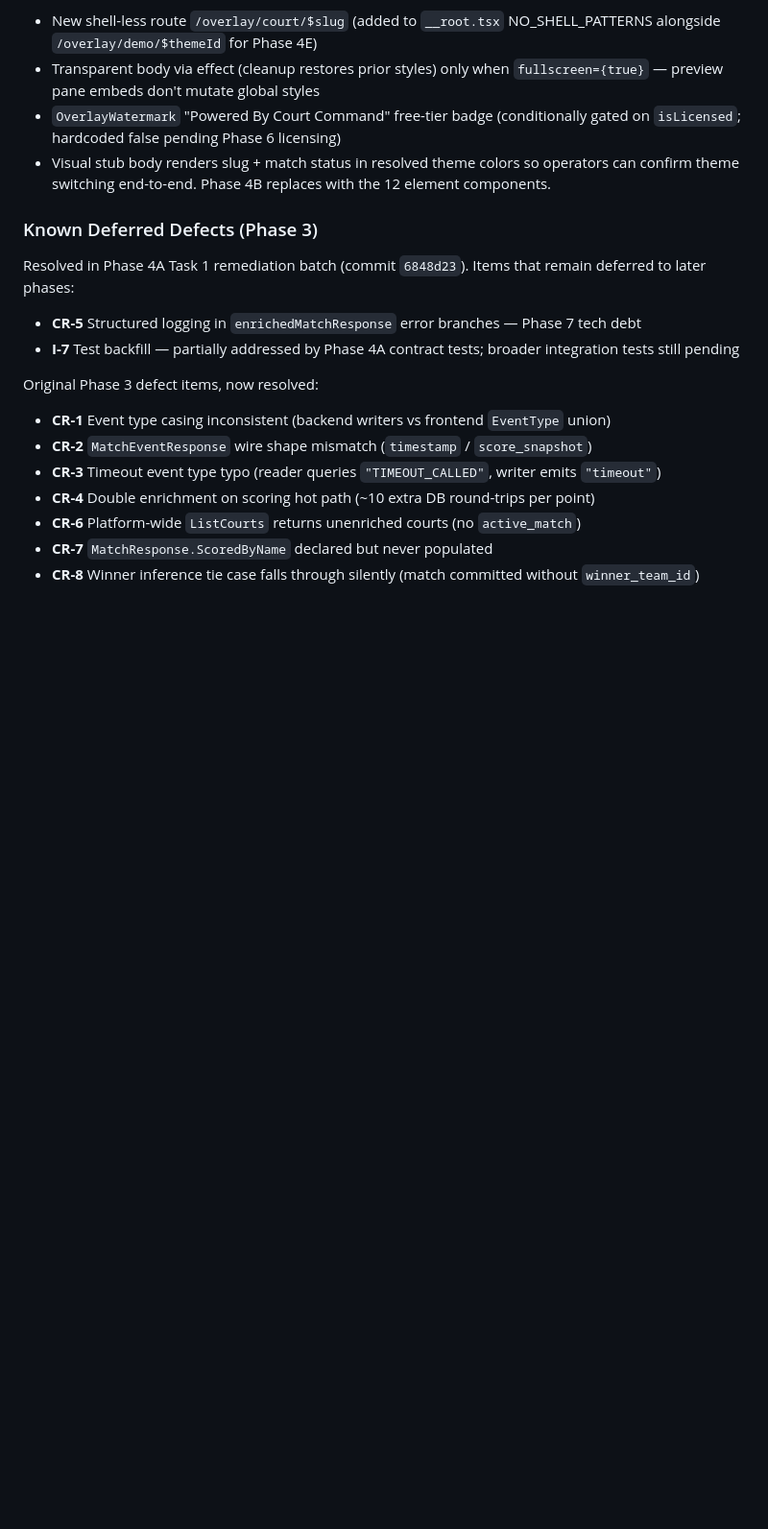
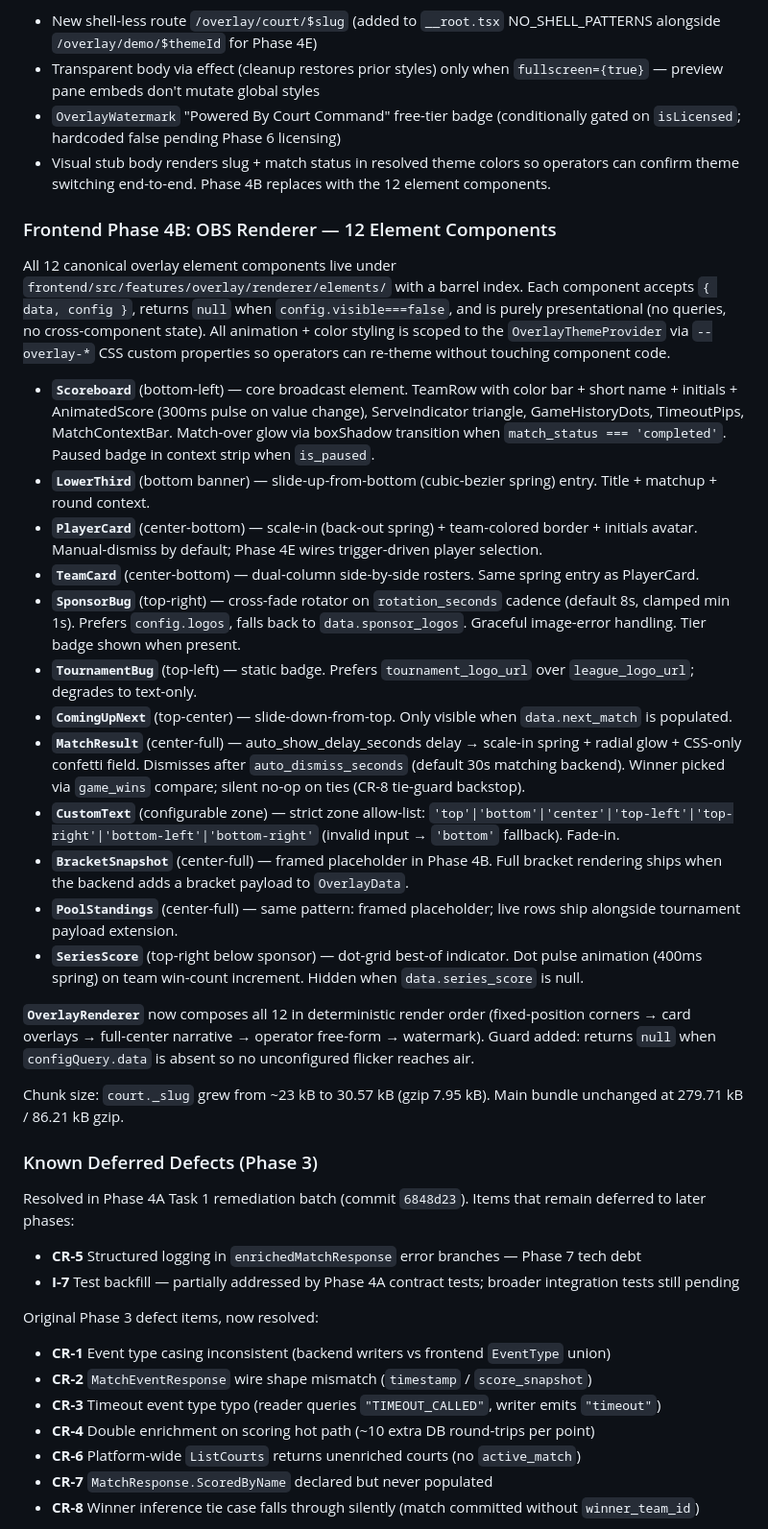
Before and after one commit to itkujo/court-command, a Markdown page: CHANGELOG.md, the part around the change. Shown at 96% size. Drawn GitHub-style; blank space fills up the shorter version.

Commit message:
docs: Phase 4B overlay renderer changelog
Documents the 12 element components shipped in Phase 4B, their
zones, animations, config contracts, and known phase deferrals
(bracket + standings rows stream in a later release).

```diff
--- a/CHANGELOG.md
+++ b/CHANGELOG.md
@@ -268,6 +268,27 @@ The format is based on [Keep a Changelog](https://keepachangelog.com/en/1.1.0/).
 - `OverlayWatermark` "Powered By Court Command" free-tier badge (conditionally gated on `isLicensed`; hardcoded false pending Phase 6 licensing)
 - Visual stub body renders slug + match status in resolved theme colors so operators can confirm theme switching end-to-end. Phase 4B replaces with the 12 element components.
 
+### Frontend Phase 4B: OBS Renderer — 12 Element Components
+
+All 12 canonical overlay element components live under `frontend/src/features/overlay/renderer/elements/` with a barrel index. Each component accepts `{ data, config }`, returns `null` when `config.visible===false`, and is purely presentational (no queries, no cross-component state). All animation + color styling is scoped to the `OverlayThemeProvider` via `--overlay-*` CSS custom properties so operators can re-theme without touching component code.
+
+- **`Scoreboard`** (bottom-left) — core broadcast element. TeamRow with color bar + short name + initials + AnimatedScore (300ms pulse on value change), ServeIndicator triangle, GameHistoryDots, TimeoutPips, MatchContextBar. Match-over glow via boxShadow transition when `match_status === 'completed'`. Paused badge in context strip when `is_paused`.
+- **`LowerThird`** (bottom banner) — slide-up-from-bottom (cubic-bezier spring) entry. Title + matchup + round context.
+- **`PlayerCard`** (center-bottom) — scale-in (back-out spring) + team-colored border + initials avatar. Manual-dismiss by default; Phase 4E wires trigger-driven player selection.
+- **`TeamCard`** (center-bottom) — dual-column side-by-side rosters. Same spring entry as PlayerCard.
+- **`SponsorBug`** (top-right) — cross-fade rotator on `rotation_seconds` cadence (default 8s, clamped min 1s). Prefers `config.logos`, falls back to `data.sponsor_logos`. Graceful image-error handling. Tier badge shown when present.
+- **`TournamentBug`** (top-left) — static badge. Prefers `tournament_logo_url` over `league_logo_url`; degrades to text-only.
+- **`ComingUpNext`** (top-center) — slide-down-from-top. Only visible when `data.next_match` is populated.
+- **`MatchResult`** (center-full) — auto_show_delay_seconds delay → scale-in spring + radial glow + CSS-only confetti field. Dismisses after `auto_dismiss_seconds` (default 30s matching backend). Winner picked via `game_wins` compare; silent no-op on ties (CR-8 tie-guard backstop).
+- **`CustomText`** (configurable zone) — strict zone allow-list: `'top'|'bottom'|'center'|'top-left'|'top-right'|'bottom-left'|'bottom-right'` (invalid input → `'bottom'` fallback). Fade-in.
+- **`BracketSnapshot`** (center-full) — framed placeholder in Phase 4B. Full bracket rendering ships when the backend adds a bracket payload to `OverlayData`.
+- **`PoolStandings`** (center-full) — same pattern: framed placeholder; live rows ship alongside tournament payload extension.
+- **`SeriesScore`** (top-right below sponsor) — dot-grid best-of indicator. Dot pulse animation (400ms spring) on team win-count increment. Hidden when `data.series_score` is null.
+
+**`OverlayRenderer`** now composes all 12 in deterministic render order (fixed-position corners → card overlays → full-center narrative → operator free-form → watermark). Guard added: returns `null` when `configQuery.data` is absent so no unconfigured flicker reaches air.
+
+Chunk size: `court._slug` grew from ~23 kB to 30.57 kB (gzip 7.95 kB). Main bundle unchanged at 279.71 kB / 86.21 kB gzip.
+
 ### Known Deferred Defects (Phase 3)
 
 Resolved in Phase 4A Task 1 remediation batch (commit `6848d23`). Items that remain deferred to later phases:
```
